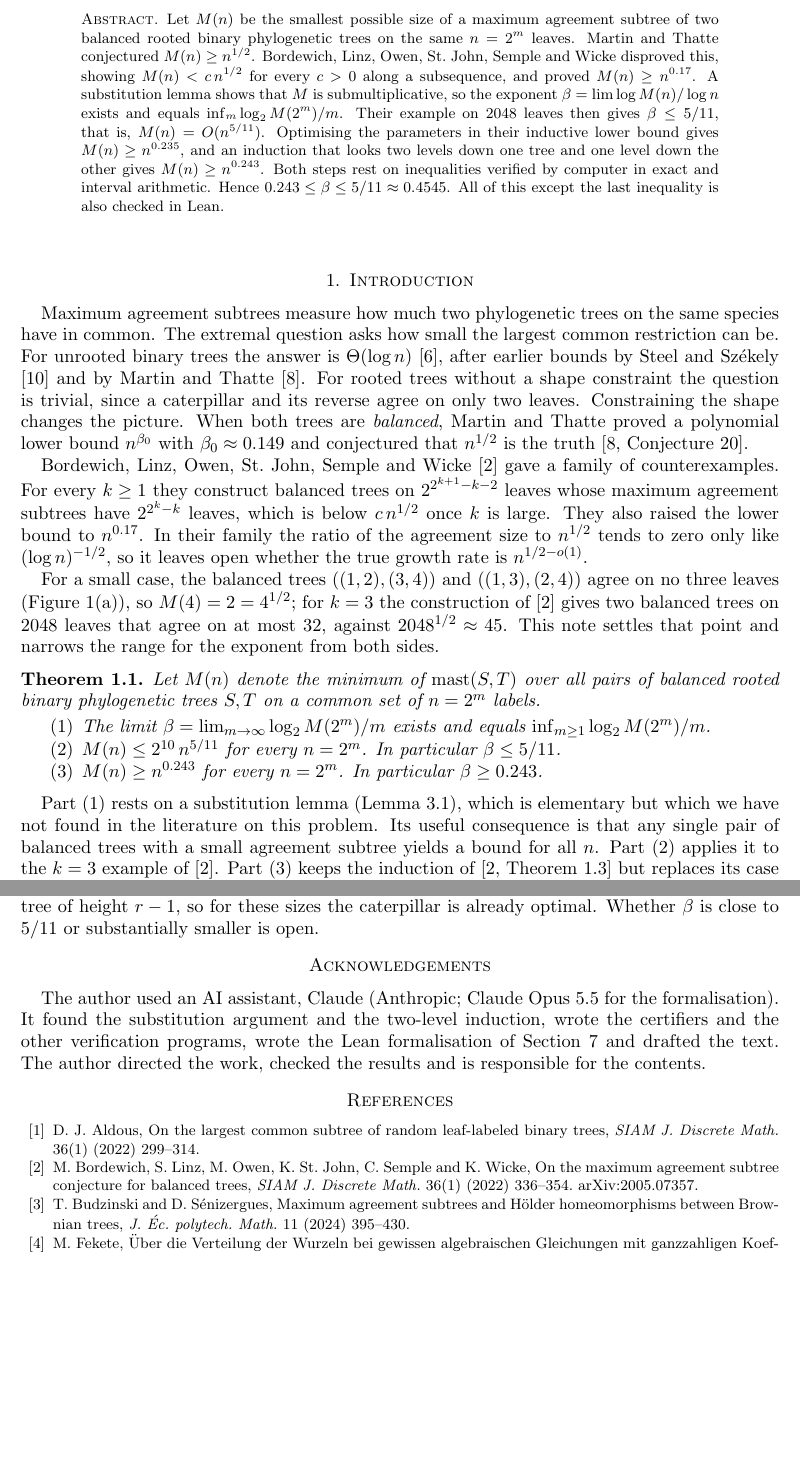
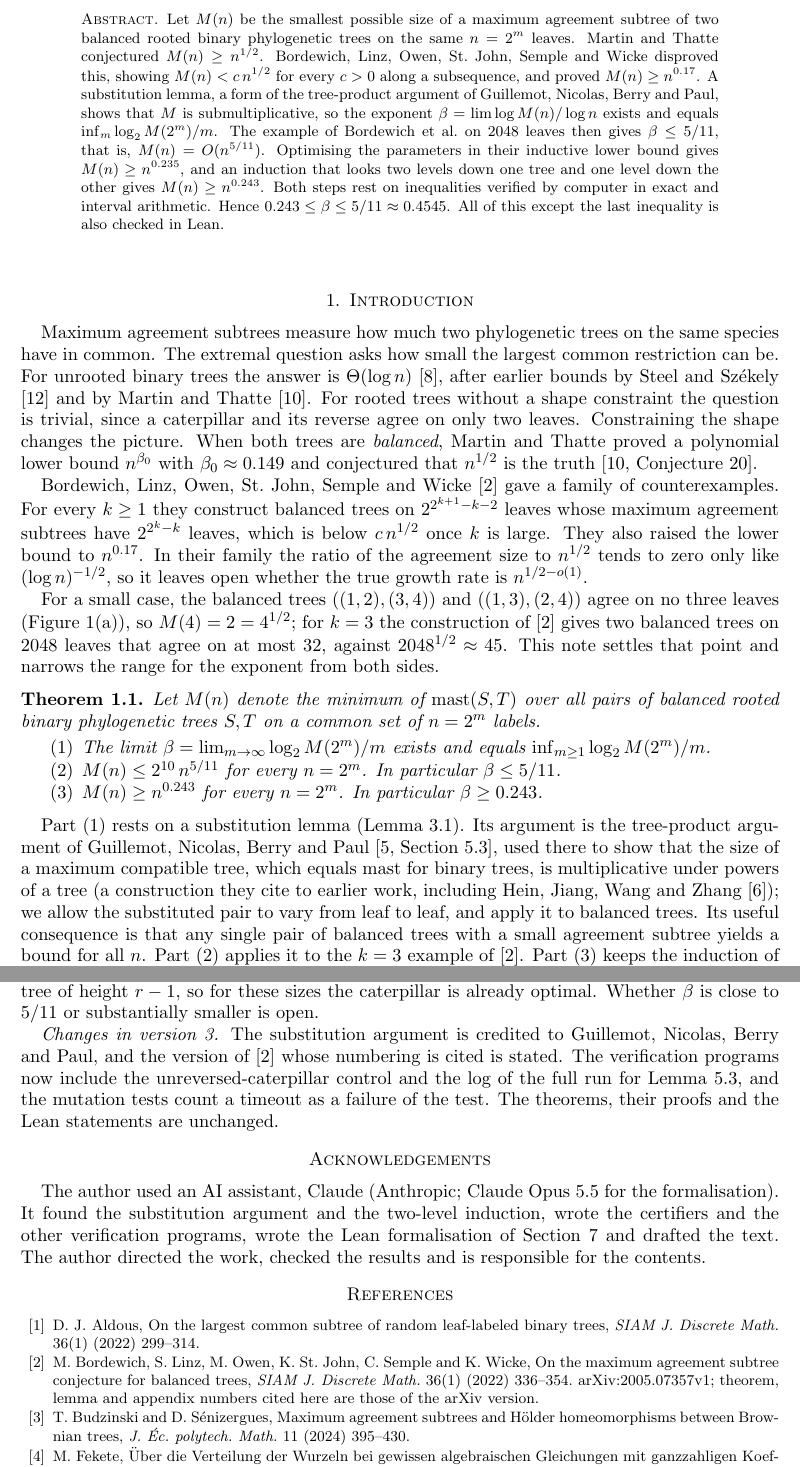
Before and after one commit to jvvk/mathematics, a LaTeX paper (balanced-tree-agreement-subtrees/paper/paper.tex): two parts of pages 1 and 6 of 6 before the commit and two parts of pages 1 and 6 of 7 after it, joined at a grey line, cut so that both start at the same text, the shorter picture padded with empty space. Compiled offline with pdfLaTeX.

Commit message:
balanced-tree-agreement-subtrees v3: credit Guillemot-Nicolas-Berry-Paul for the tree-product argument, cite BLOSSW arXiv v1 numbering, unreversed control and full-run log, mutation timeouts count as failures

```diff
--- a/balanced-tree-agreement-subtrees/paper/paper.tex
+++ b/balanced-tree-agreement-subtrees/paper/paper.tex
@@ -24,8 +24,9 @@ Let $M(n)$ be the smallest possible size of a maximum agreement subtree of two b
 binary phylogenetic trees on the same $n=2^m$ leaves. Martin and Thatte conjectured
 $M(n)\ge n^{1/2}$. Bordewich, Linz, Owen, St.~John, Semple and Wicke disproved this, showing
 $M(n)<c\,n^{1/2}$ for every $c>0$ along a subsequence, and proved $M(n)\ge n^{0.17}$.
-A substitution lemma shows that $M$ is submultiplicative, so the exponent
-$\beta=\lim \log M(n)/\log n$ exists and equals $\inf_m \log_2 M(2^m)/m$. Their example on
+A substitution lemma, a form of the tree-product argument of Guillemot, Nicolas, Berry and Paul,
+shows that $M$ is submultiplicative, so the exponent
+$\beta=\lim \log M(n)/\log n$ exists and equals $\inf_m \log_2 M(2^m)/m$. The example of Bordewich et al.\ on
 $2048$ leaves then gives $\beta\le 5/11$, that is, $M(n)=O(n^{5/11})$. Optimising the
 parameters in their inductive lower bound gives $M(n)\ge n^{0.235}$, and an induction that looks
 two levels down one tree and one level down the other gives $M(n)\ge n^{0.243}$. Both steps rest on
@@ -68,8 +69,11 @@ phylogenetic trees $S,T$ on a common set of $n=2^m$ labels.
 \end{enumerate}
 \end{theorem}
 
-Part~(1) rests on a substitution lemma (Lemma~\ref{lem:subst}), which is elementary but which we
-have not found in the literature on this problem. Its useful consequence is that any single pair of balanced trees
+Part~(1) rests on a substitution lemma (Lemma~\ref{lem:subst}). Its argument is the tree-product
+argument of Guillemot, Nicolas, Berry and Paul \cite[Section~5.3]{GNBP}, used there to show that the
+size of a maximum compatible tree, which equals $\mast$ for binary trees, is multiplicative under
+powers of a tree (a construction they cite to earlier work, including Hein, Jiang, Wang and Zhang \cite{HJWZ}); we
+allow the substituted pair to vary from leaf to leaf, and apply it to balanced trees. Its useful consequence is that any single pair of balanced trees
 with a small agreement subtree yields a bound for all $n$. Part~(2) applies it to the $k=3$
 example of \cite{BLOSSW}. Part~(3) keeps the induction of \cite[Theorem~1.3]{BLOSSW} but
 replaces its case analysis by an exact inequality in four variables, checked in interval
@@ -375,6 +382,12 @@ lower height in which no triple is displayed by both trees. Exhaustive enumerati
 for $5\le r\le 7$ every such pair on $r$ leaves contains a tree of height $r-1$, so for these
 sizes the caterpillar is already optimal. Whether $\beta$ is close to $5/11$ or substantially smaller is open.
 
+\emph{Changes in version 3.} The substitution argument is credited to Guillemot, Nicolas, Berry
+and Paul, and the version of \cite{BLOSSW} whose numbering is cited is stated. The verification
+programs now include the unreversed-caterpillar control and the log of the full run for
+Lemma~\ref{lem:cert2}, and the mutation tests count a timeout as a failure of the test. The theorems,
+their proofs and the Lean statements are unchanged.
+
 \section*{Acknowledgements}
 The author used an AI assistant, Claude (Anthropic; Claude Opus~5.5 for the formalisation). It
 found the substitution argument and the two-level induction, wrote the certifiers and the other
@@ -389,7 +402,8 @@ trees, \emph{SIAM J. Discrete Math.} 36(1) (2022) 299--314.
 
 \bibitem{BLOSSW} M.~Bordewich, S.~Linz, M.~Owen, K.~St.~John, C.~Semple and K.~Wicke, On the
 maximum agreement subtree conjecture for balanced trees, \emph{SIAM J. Discrete Math.} 36(1)
-(2022) 336--354. arXiv:2005.07357.
+(2022) 336--354. arXiv:2005.07357v1; theorem, lemma and appendix numbers cited here are those of the
+arXiv version.
 
 \bibitem{BS} T.~Budzinski and D.~S\'enizergues, Maximum agreement subtrees and H\"older
 homeomorphisms between Brownian trees, \emph{J. \'Ec. polytech. Math.} 11 (2024) 395--430.
@@ -399,3 +418,5 @@ Gleichungen mit ganzzahligen Koeffizienten, \emph{Math. Z.} 17 (1923) 228--249.
+\bibitem{HJWZ} J.~Hein, T.~Jiang, L.~Wang and K.~Zhang, On the complexity of comparing evolutionary
+trees, \emph{Discrete Appl. Math.} 71 (1996) 153--169.
 
 \bibitem{Khezeli} A.~Khezeli, An improved lower bound on the largest common subtree of random
 leaf-labeled binary trees, \emph{SIAM J. Discrete Math.} 38(3) (2024) 2530--2541.
```
Also changed, not shown: README.md, balanced-tree-agreement-subtrees/README.md, balanced-tree-agreement-subtrees/paper/paper.pdf, balanced-tree-agreement-subtrees/verify/README.md, balanced-tree-agreement-subtrees/paper/paper.tex (8 more changed lines), 3 other files.
